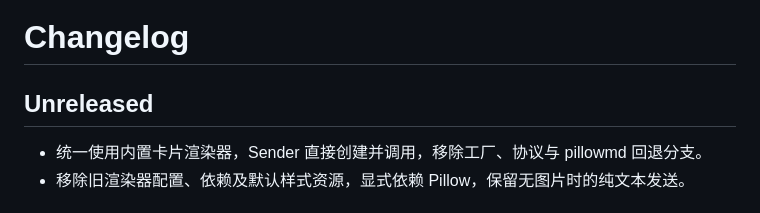
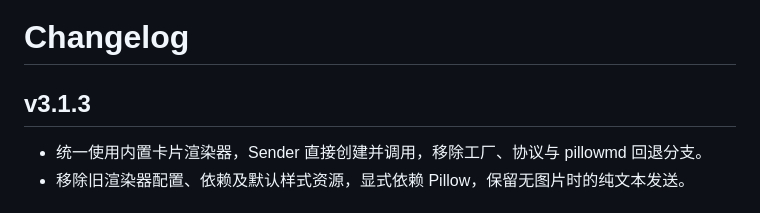
Before and after one commit to Zhalslar/astrbot_plugin_qzone, a Markdown page: CHANGELOG.md, the part around the change. Drawn GitHub-style.

Commit message:
更新 CHANGELOG.md

```diff
--- a/CHANGELOG.md
+++ b/CHANGELOG.md
@@ -1,6 +1,6 @@
 # Changelog
 
-## Unreleased
+## v3.1.3
 
 * 统一使用内置卡片渲染器，Sender 直接创建并调用，移除工厂、协议与 pillowmd 回退分支。
 * 移除旧渲染器配置、依赖及默认样式资源，显式依赖 Pillow，保留无图片时的纯文本发送。
```
